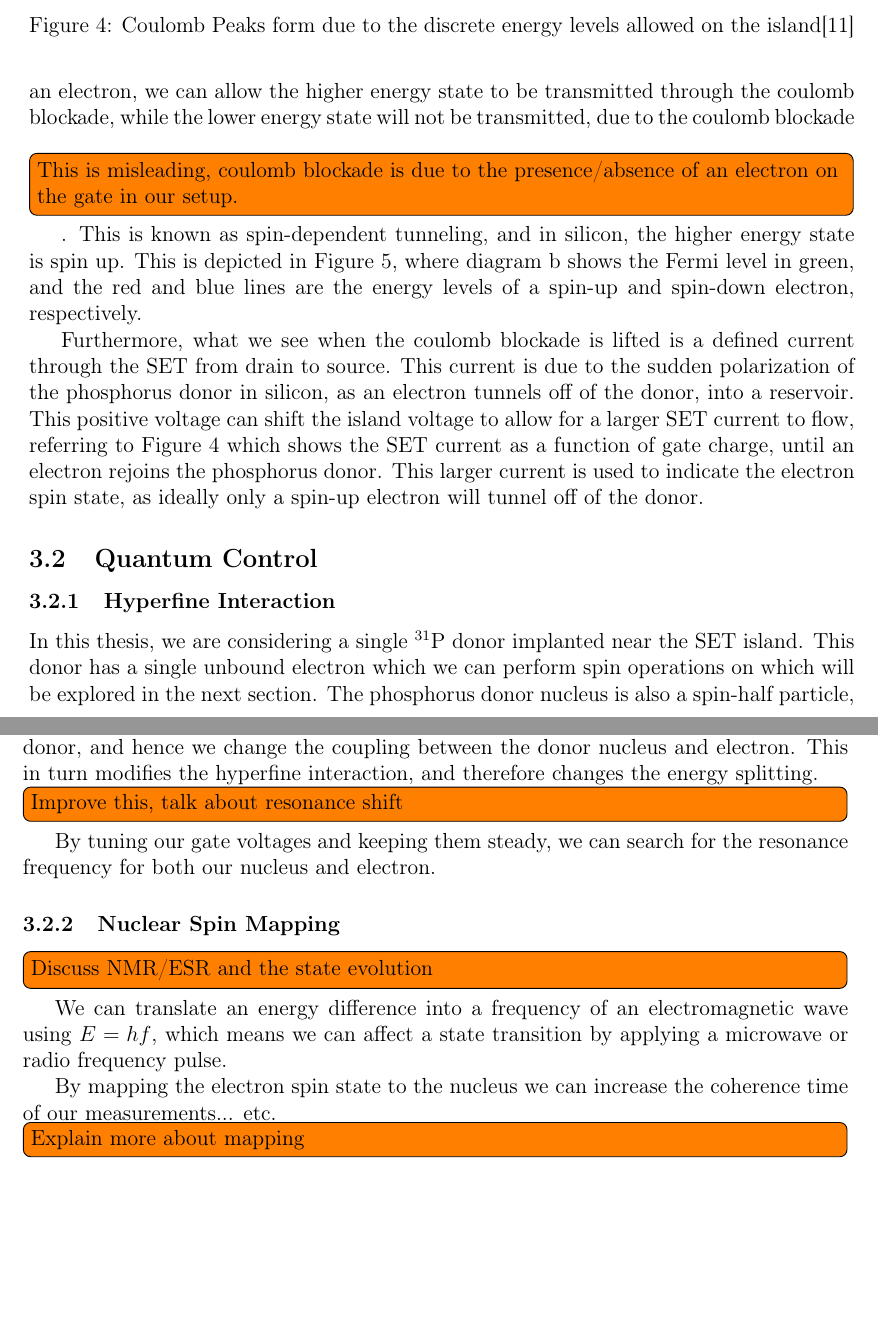
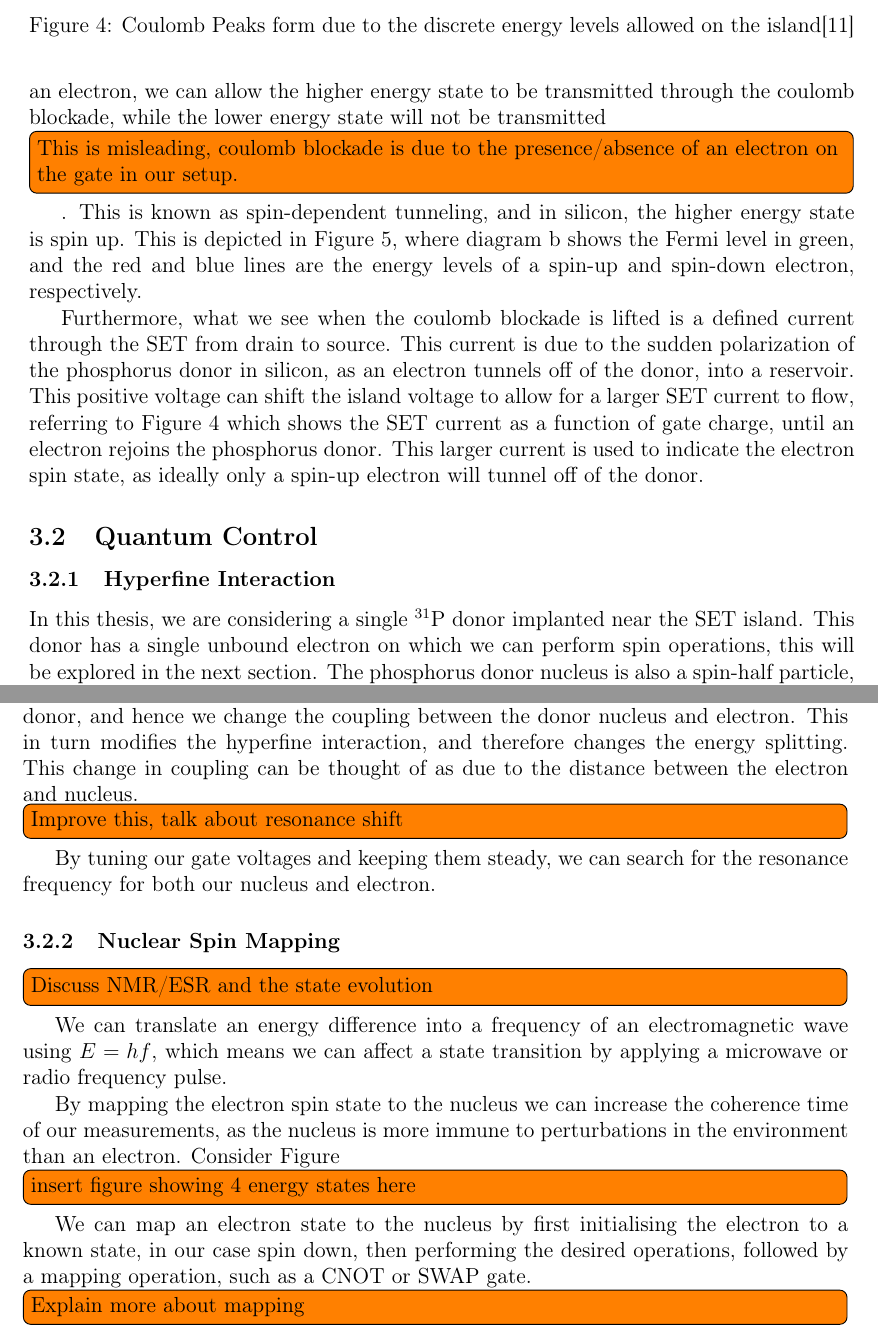
Before and after one commit to maij/Thesis, a LaTeX thesis (Thesis B/main.tex, which reads Thesis B/src/literature_review.tex): two parts of pages 11 and 12 of 25, joined at a grey line, cut so that both start at the same text, the shorter picture padded with empty space. Compiled offline with pdfLaTeX.

Commit message:
Small update to the literature review.

```diff
--- a/Thesis B/src/literature_review.tex
+++ b/Thesis B/src/literature_review.tex
@@ -51,7 +51,7 @@
 
 	%\todo[inline]{Talk about spin dependent tunnelling}
 
-	Recalling the Zeeman splitting energy (Section \ref{zeeman}) that is created through the application of an external magnetic field, if we can then shift the average energy level of an electron, we can allow the higher energy state to be transmitted through the coulomb blockade, while the lower energy state will not be transmitted, due to the coulomb blockade \todo[inline]{This is misleading, coulomb blockade is due to the presence/absence of an electron on the gate in our setup.}. This is known as spin-dependent tunneling, and in silicon, the higher energy state is spin up. This is depicted in Figure \ref{fig::set_loading}, where diagram b shows the Fermi level in green, and the red and blue lines are the energy levels of a spin-up and spin-down electron, respectively.
+	Recalling the Zeeman splitting energy (Section \ref{zeeman}) that is created through the application of an external magnetic field, if we can then shift the average energy level of an electron, we can allow the higher energy state to be transmitted through the coulomb blockade, while the lower energy state will not be transmitted \todo[inline]{This is misleading, coulomb blockade is due to the presence/absence of an electron on the gate in our setup.}. This is known as spin-dependent tunneling, and in silicon, the higher energy state is spin up. This is depicted in Figure \ref{fig::set_loading}, where diagram b shows the Fermi level in green, and the red and blue lines are the energy levels of a spin-up and spin-down electron, respectively.
 
 	Furthermore, what we see when the coulomb blockade is lifted is a defined current through the \gls{set} from drain to source. This current is due to the sudden polarization of the phosphorus donor in silicon, as an electron tunnels off of the donor, into a reservoir. This positive voltage can shift the island voltage to allow for a larger \gls{set} current to flow, referring to Figure \ref{fig::coulomb_peaks} which shows the SET current as a function of gate charge, until an electron rejoins the phosphorus donor. This larger current is used to indicate the electron spin state, as ideally only a spin-up electron will tunnel off of the donor.
 
@@ -64,10 +64,10 @@
 
 \subsection{Quantum Control}
 	\subsubsection{Hyperfine Interaction}
-		In this thesis, we are considering a single $^{31}$P donor implanted near the \gls{set} island. This donor has a single unbound electron which we can perform spin operations on which will be explored in the next section. The phosphorus donor nucleus is also a spin-half particle, and due to its proximity with the donor electron, there is a magnetic interaction which acts as an extra magnetic source which splits the energy levels.
+		In this thesis, we are considering a single $^{31}$P donor implanted near the \gls{set} island. This donor has a single unbound electron on which we can perform spin operations, this will be explored in the next section. The phosphorus donor nucleus is also a spin-half particle, and due to its proximity with the donor electron, there is a magnetic interaction which acts as an extra magnetic source which splits the energy levels.
 		\todo[inline]{Put a diagram here explaining the energy splitting}
 
-		By modulating the gate voltages, we shift the electrostatic environment about the donor, and hence we change the coupling between the donor nucleus and electron. This in turn modifies the hyperfine interaction, and therefore changes the energy splitting.
+		By modulating the gate voltages, we shift the electrostatic environment about the donor, and hence we change the coupling between the donor nucleus and electron. This in turn modifies the hyperfine interaction, and therefore changes the energy splitting. This change in coupling can be thought of as due to the distance between the electron and nucleus.
 		\todo[inline]{Improve this, talk about resonance shift}
 
 		By tuning our gate voltages and keeping them steady, we can search for the resonance frequency for both our nucleus and electron.
@@ -75,7 +75,9 @@
 	\todo[inline]{Discuss NMR/ESR and the state evolution}
 		We can translate an energy difference into a frequency of an electromagnetic wave using $E = h f$, which means we can affect a state transition by applying a microwave or radio frequency pulse.
 
-		By mapping the electron spin state to the nucleus we can increase the coherence time of our measurements... etc.
+		By mapping the electron spin state to the nucleus we can increase the coherence time of our measurements, as the nucleus is more immune to perturbations in the environment than an electron. Consider Figure \todo[inline]{insert figure showing 4 energy states here}
+
+		We can map an electron state to the nucleus by first initialising the electron to a known state, in our case spin down, then performing the desired operations, followed by a mapping operation, such as a CNOT or SWAP gate.
 		\todo[inline]{Explain more about mapping}
 
 
```
Also changed, not shown: Thesis B/main.tex (+1 -0 lines).
